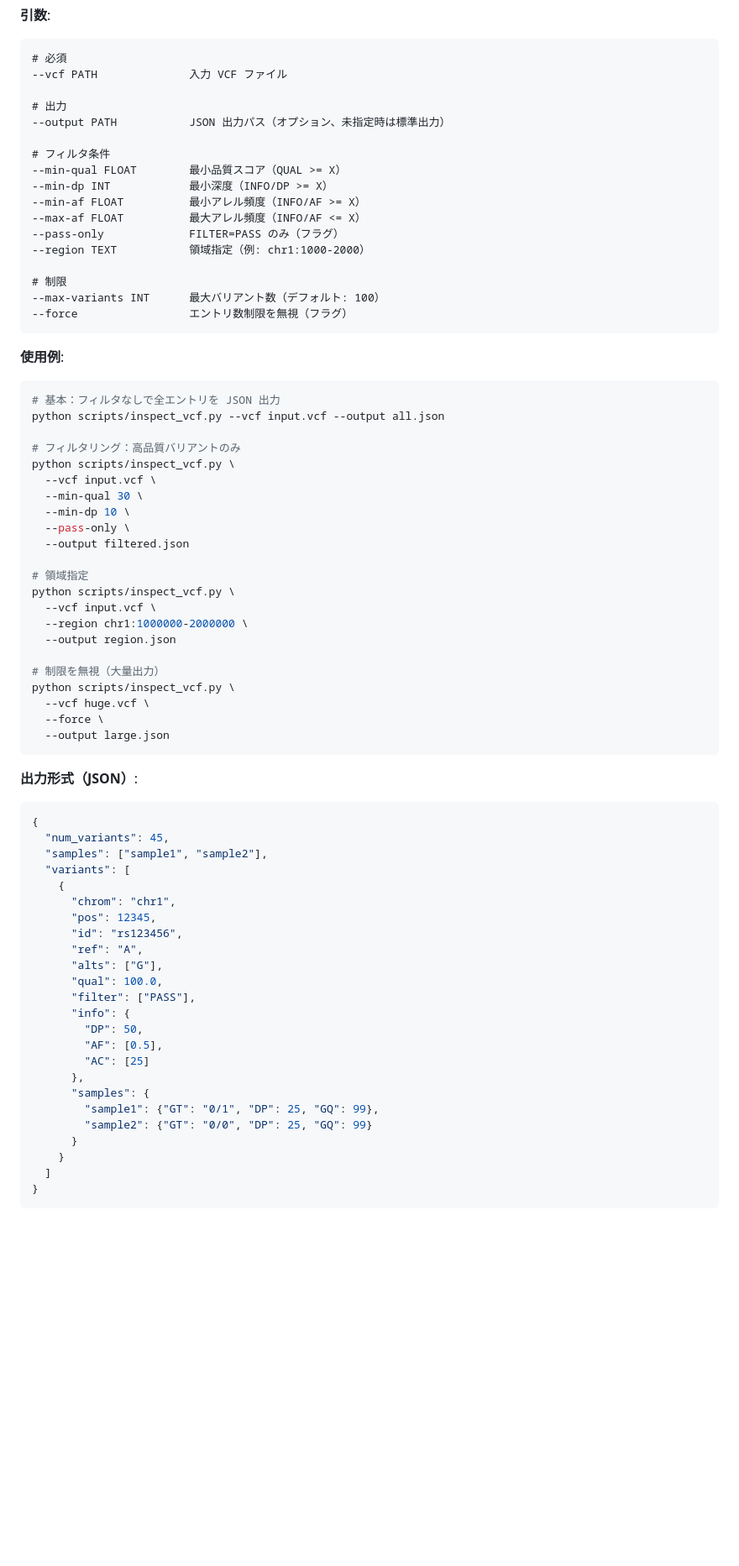
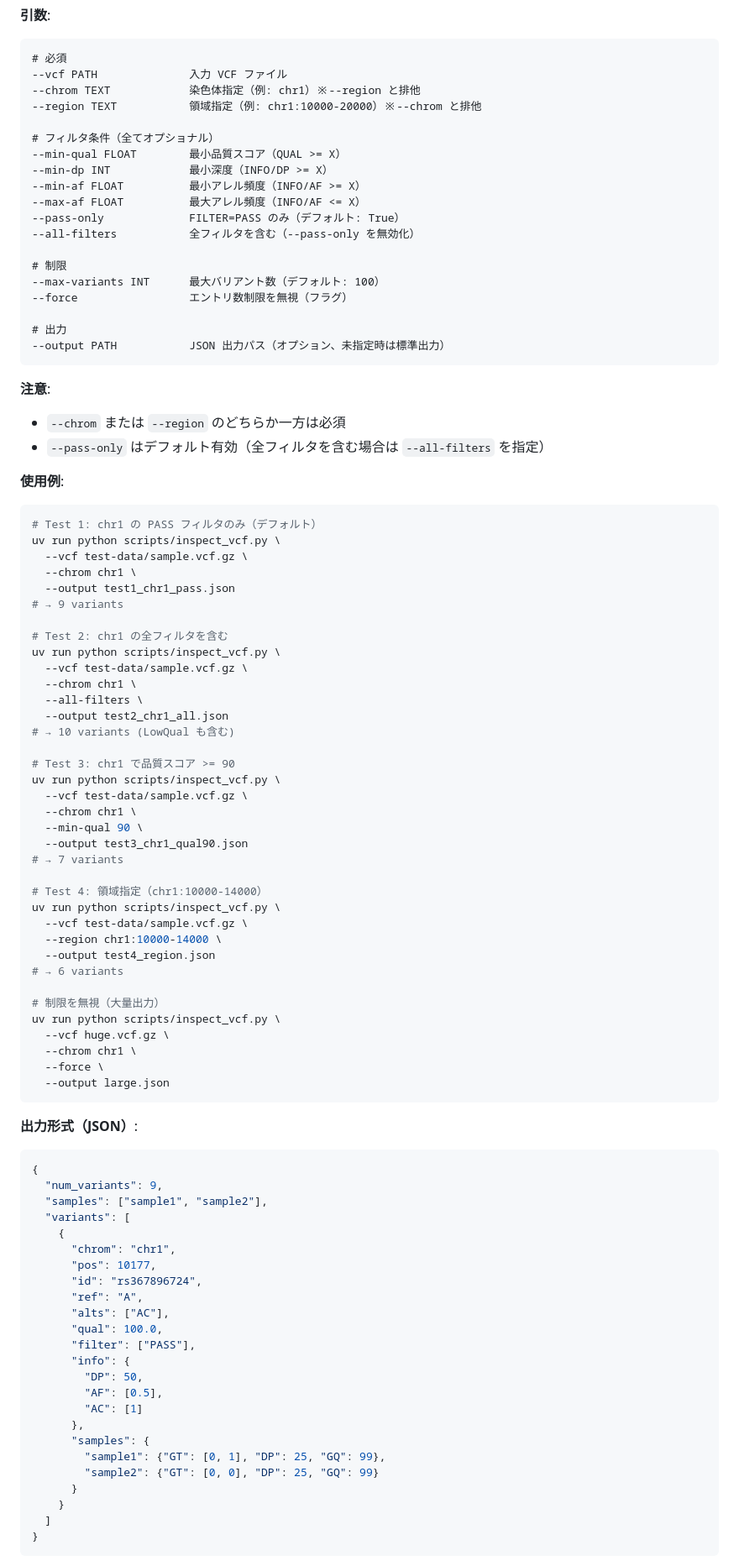
Before and after one commit to dakesan/cc-dnawork-plugin, a Markdown page: scientific-skills/vcf-toolkit/DESIGN.md, the part around one of its changes. Shown at 84% size. GitHub-like rendering; blank space fills up the shorter version.

````diff
--- a/scientific-skills/vcf-toolkit/DESIGN.md
+++ b/scientific-skills/vcf-toolkit/DESIGN.md
@@ -41,45 +62,65 @@ VCF/BCF ファイルの操作に特化したスキル。bcftools を活用した
 ```
 # 必須
 --vcf PATH              入力 VCF ファイル
+--chrom TEXT            染色体指定（例: chr1）※--region と排他
+--region TEXT           領域指定（例: chr1:10000-20000）※--chrom と排他
 
-# 出力
---output PATH           JSON 出力パス（オプション、未指定時は標準出力）
-
-# フィルタ条件
+# フィルタ条件（全てオプショナル）
 --min-qual FLOAT        最小品質スコア（QUAL >= X）
 --min-dp INT            最小深度（INFO/DP >= X）
 --min-af FLOAT          最小アレル頻度（INFO/AF >= X）
 --max-af FLOAT          最大アレル頻度（INFO/AF <= X）
---pass-only             FILTER=PASS のみ（フラグ）
---region TEXT           領域指定（例: chr1:1000-2000）
+--pass-only             FILTER=PASS のみ（デフォルト: True）
+--all-filters           全フィルタを含む（--pass-only を無効化）
 
 # 制限
 --max-variants INT      最大バリアント数（デフォルト: 100）
 --force                 エントリ数制限を無視（フラグ）
+
+# 出力
+--output PATH           JSON 出力パス（オプション、未指定時は標準出力）
 ```
+
+**注意**:
+- `--chrom` または `--region` のどちらか一方は必須
+- `--pass-only` はデフォルト有効（全フィルタを含む場合は `--all-filters` を指定）
 
 **使用例**:
 ```bash
-# 基本：フィルタなしで全エントリを JSON 出力
-python scripts/inspect_vcf.py --vcf input.vcf --output all.json
+# Test 1: chr1 の PASS フィルタのみ（デフォルト）
+uv run python scripts/inspect_vcf.py \
+  --vcf test-data/sample.vcf.gz \
+  --chrom chr1 \
+  --output test1_chr1_pass.json
+# → 9 variants
 
-# フィルタリング：高品質バリアントのみ
-python scripts/inspect_vcf.py \
-  --vcf input.vcf \
-  --min-qual 30 \
-  --min-dp 10 \
-  --pass-only \
-  --output filtered.json
+# Test 2: chr1 の全フィルタを含む
+uv run python scripts/inspect_vcf.py \
+  --vcf test-data/sample.vcf.gz \
+  --chrom chr1 \
+  --all-filters \
+  --output test2_chr1_all.json
+# → 10 variants (LowQual も含む)
 
-# 領域指定
-python scripts/inspect_vcf.py \
-  --vcf input.vcf \
-  --region chr1:1000000-2000000 \
-  --output region.json
+# Test 3: chr1 で品質スコア >= 90
+uv run python scripts/inspect_vcf.py \
+  --vcf test-data/sample.vcf.gz \
+  --chrom chr1 \
+  --min-qual 90 \
+  --output test3_chr1_qual90.json
+# → 7 variants
+
+# Test 4: 領域指定（chr1:10000-14000）
+uv run python scripts/inspect_vcf.py \
+  --vcf test-data/sample.vcf.gz \
+  --region chr1:10000-14000 \
+  --output test4_region.json
+# → 6 variants
 
 # 制限を無視（大量出力）
-python scripts/inspect_vcf.py \
-  --vcf huge.vcf \
+uv run python scripts/inspect_vcf.py \
+  --vcf huge.vcf.gz \
+  --chrom chr1 \
   --force \
   --output large.json
 ```
@@ -87,25 +128,25 @@ python scripts/inspect_vcf.py \
 **出力形式（JSON）**:
 ```json
 {
-  "num_variants": 45,
+  "num_variants": 9,
   "samples": ["sample1", "sample2"],
   "variants": [
     {
       "chrom": "chr1",
-      "pos": 12345,
-      "id": "rs123456",
+      "pos": 10177,
+      "id": "rs367896724",
       "ref": "A",
-      "alts": ["G"],
+      "alts": ["AC"],
       "qual": 100.0,
       "filter": ["PASS"],
       "info": {
         "DP": 50,
         "AF": [0.5],
-        "AC": [25]
+        "AC": [1]
       },
       "samples": {
-        "sample1": {"GT": "0/1", "DP": 25, "GQ": 99},
-        "sample2": {"GT": "0/0", "DP": 25, "GQ": 99}
+        "sample1": {"GT": [0, 1], "DP": 25, "GQ": 99},
+        "sample2": {"GT": [0, 0], "DP": 25, "GQ": 99}
       }
     }
   ]
````
Also changed, not shown: other parts of scientific-skills/vcf-toolkit/DESIGN.md (+49 -13 lines).
